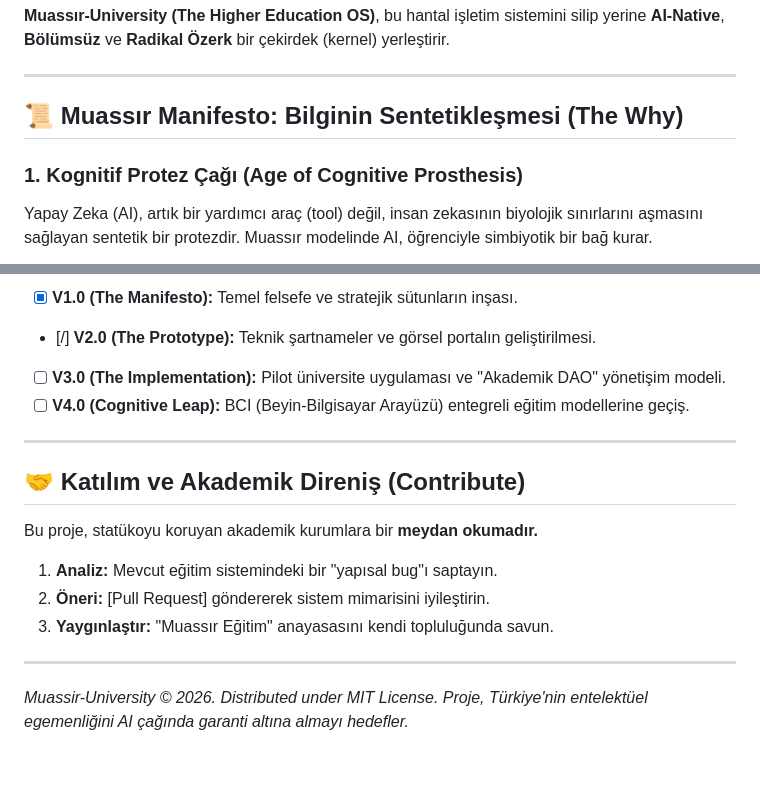
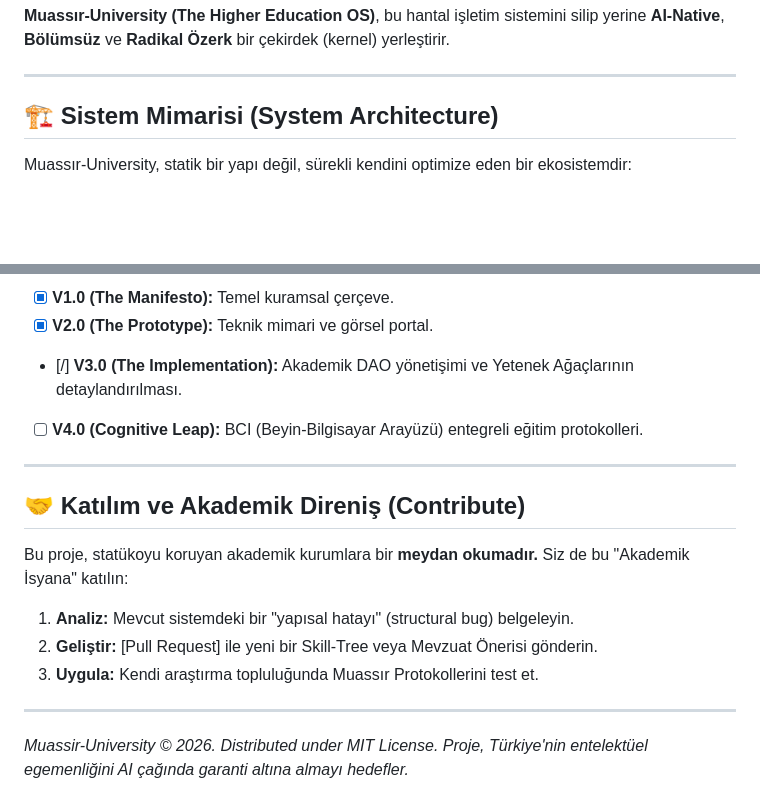
Before and after one commit to bahattinyunus/Project-Muassir-University, a Markdown page: README.md, 2 parts joined by grey strips. Rendered like a GitHub page; blank space fills up the shorter version.

```diff
--- a/README.md
+++ b/README.md
@@ -20,8 +20,7 @@ Türkiye Cumhuriyeti'nin 2. yüzyılında, 50 Türk üniversitesini dünya sıra
 
 ---
 
-## 📜 Muassır Manifesto: Bilginin Sentetikleşmesi (The Why)
+## 🏗️ Sistem Mimarisi (System Architecture)
 
-### 1. Kognitif Protez Çağı (Age of Cognitive Prosthesis)
-Yapay Zeka (AI), artık bir yardımcı araç (tool) değil, insan zekasının biyolojik sınırlarını aşmasını sağlayan sentetik bir protezdir. Muassır modelinde AI, öğrenciyle simbiyotik bir bağ kurar.
+Muassır-University, statik bir yapı değil, sürekli kendini optimize eden bir ekosistemdir:
 
@@ -88,18 +97,18 @@ Bu repo sadece metinlerden ibaret değildir. Projenin vizyonunu yansıtan fütü
 
-- [x] **V1.0 (The Manifesto):** Temel felsefe ve stratejik sütunların inşası.
-- [/] **V2.0 (The Prototype):** Teknik şartnameler ve görsel portalın geliştirilmesi.
-- [ ] **V3.0 (The Implementation):** Pilot üniversite uygulaması ve "Akademik DAO" yönetişim modeli.
-- [ ] **V4.0 (Cognitive Leap):** BCI (Beyin-Bilgisayar Arayüzü) entegreli eğitim modellerine geçiş.
+- [x] **V1.0 (The Manifesto):** Temel kuramsal çerçeve.
+- [x] **V2.0 (The Prototype):** Teknik mimari ve görsel portal.
+- [/] **V3.0 (The Implementation):** Akademik DAO yönetişimi ve Yetenek Ağaçlarının detaylandırılması.
+- [ ] **V4.0 (Cognitive Leap):** BCI (Beyin-Bilgisayar Arayüzü) entegreli eğitim protokolleri.
 
 ---
 
 ## 🤝 Katılım ve Akademik Direniş (Contribute)
 
-Bu proje, statükoyu koruyan akademik kurumlara bir **meydan okumadır.**
+Bu proje, statükoyu koruyan akademik kurumlara bir **meydan okumadır.** Siz de bu "Akademik İsyana" katılın:
 
-1.  **Analiz:** Mevcut eğitim sistemindeki bir "yapısal bug"ı saptayın.
-2.  **Öneri:** [Pull Request] göndererek sistem mimarisini iyileştirin.
-3.  **Yaygınlaştır:** "Muassır Eğitim" anayasasını kendi topluluğunda savun.
+1.  **Analiz:** Mevcut sistemdeki bir "yapısal hatayı" (structural bug) belgeleyin.
+2.  **Geliştir:** [Pull Request] ile yeni bir Skill-Tree veya Mevzuat Önerisi gönderin.
+3.  **Uygula:** Kendi araştırma topluluğunda Muassır Protokollerini test et.
 
 ---
 
```
Also changed, not shown: other parts of README.md (+43 -33 lines).
